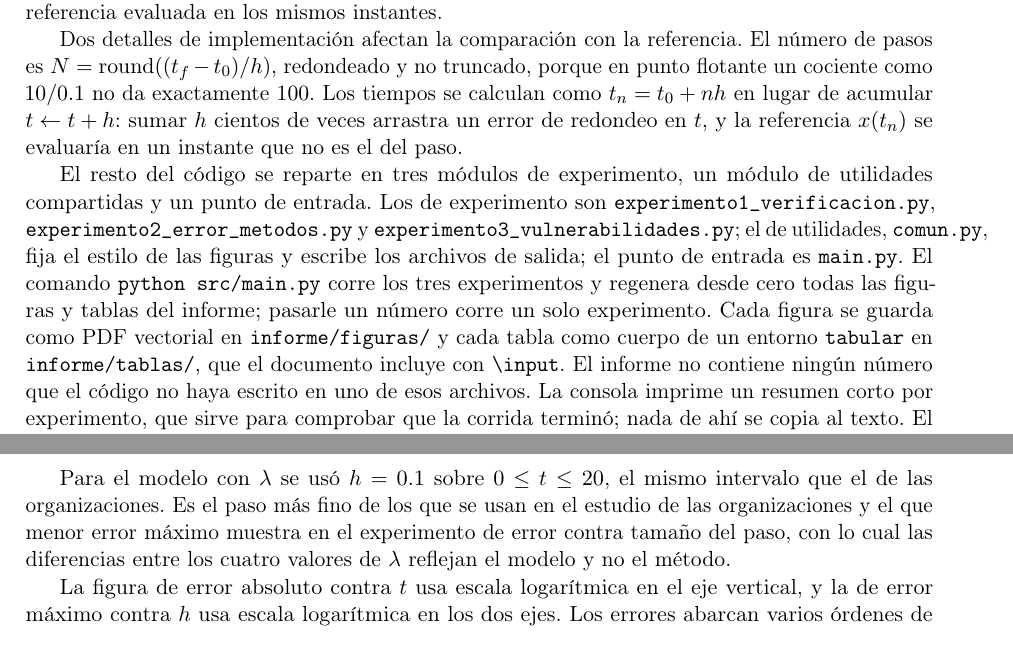
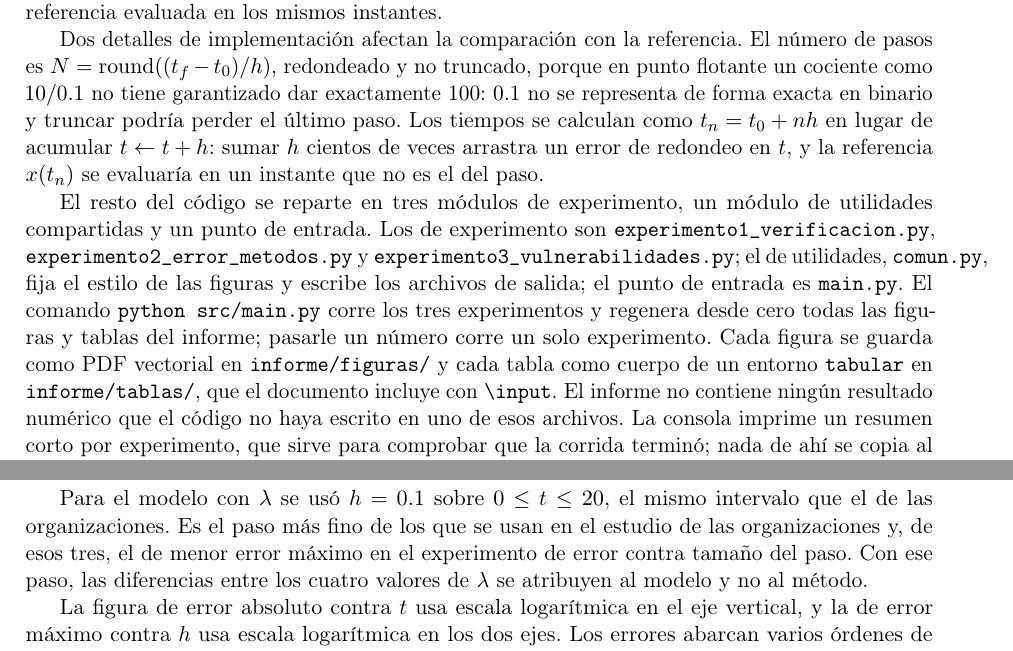
Before and after one commit to MartinDele703/informe-ecuaciones-diferenciales, a LaTeX paper (informe/main.tex, which reads informe/secciones/03-metodologia.tex): two parts of pages 4 and 6 of 6, joined at a grey line, cut so that both start at the same text. Compiled offline with pdfLaTeX.

Commit message:
Pasar la Metodología por el flujo de redacción
Co-Authored-By: Claude Fable 5.1 <noreply@anthropic.com>

```diff
--- a/informe/secciones/03-metodologia.tex
+++ b/informe/secciones/03-metodologia.tex
@@ -36,9 +36,11 @@ de referencia evaluada en los mismos instantes.
 
 Dos detalles de implementación afectan la comparación con la referencia. El número de pasos es
 $N = \mathrm{round}((t_f - t_0)/h)$, redondeado y no truncado, porque en punto flotante un
-cociente como $10/0.1$ no da exactamente $100$. Los tiempos se calculan como $t_n = t_0 + n h$ en
-lugar de acumular $t \leftarrow t + h$: sumar $h$ cientos de veces arrastra un error de redondeo
-en $t$, y la referencia $x(t_n)$ se evaluaría en un instante que no es el del paso.
+cociente como $10/0.1$ no tiene garantizado dar exactamente $100$: $0.1$ no se representa de
+forma exacta en binario y truncar podría perder el último paso. Los tiempos se calculan como
+$t_n = t_0 + n h$ en lugar de acumular $t \leftarrow t + h$: sumar $h$ cientos de veces arrastra
+un error de redondeo en $t$, y la referencia $x(t_n)$ se evaluaría en un instante que no es el
+del paso.
 
 El resto del código se reparte en tres módulos de experimento, un módulo de utilidades
 compartidas y un punto de entrada. Los de experimento son
@@ -50,11 +52,11 @@ fija el estilo de las figuras y escribe los archivos de salida; el punto de entr
 experimentos y regenera desde cero todas las figuras y tablas del informe; pasarle un número
 corre un solo experimento. Cada figura se guarda como PDF vectorial en \texttt{informe/figuras/}
 y cada tabla como cuerpo de un entorno \texttt{tabular} en \texttt{informe/tablas/}, que el
-documento incluye con \texttt{\textbackslash input}. El informe no contiene ningún número que el
-código no haya escrito en uno de esos archivos. La consola imprime un resumen corto por
-experimento, que sirve para comprobar que la corrida terminó; nada de ahí se copia al texto. El
-trabajo no tiene componentes aleatorios, así que no hay semilla: dos corridas producen archivos
-idénticos.
+documento incluye con \texttt{\textbackslash input}. El informe no contiene ningún resultado
+numérico que el código no haya escrito en uno de esos archivos. La consola imprime un resumen
+corto por experimento, que sirve para comprobar que la corrida terminó; nada de ahí se copia al
+texto. El trabajo no tiene componentes aleatorios, así que no hay semilla: dos corridas producen
+archivos idénticos.
 
 El repositorio con el código, las figuras, las tablas y las fuentes \LaTeX{} de este informe está
 disponible en \url{https://github.com/MartinDele703/informe-ecuaciones-diferenciales}.
@@ -125,8 +127,9 @@ ver varias oscilaciones antes del final.
 
 Para el modelo con $\lambda$ se usó $h = 0.1$ sobre $0 \le t \le 20$, el mismo intervalo que el
 de las organizaciones. Es el paso más fino de los que se usan en el estudio de las organizaciones
-y el que menor error máximo muestra en el experimento de error contra tamaño del paso, con lo cual
-las diferencias entre los cuatro valores de $\lambda$ reflejan el modelo y no el método.
+y, de esos tres, el de menor error máximo en el experimento de error contra tamaño del paso. Con
+ese paso, las diferencias entre los cuatro valores de $\lambda$ se atribuyen al modelo y no al
+método.
 
 La figura de error absoluto contra $t$ usa escala logarítmica en el eje vertical, y la de error
 máximo contra $h$ usa escala logarítmica en los dos ejes. Los errores abarcan varios órdenes de
```
Also changed, not shown: informe/secciones/03-metodologia.tex (12 more changed lines).
